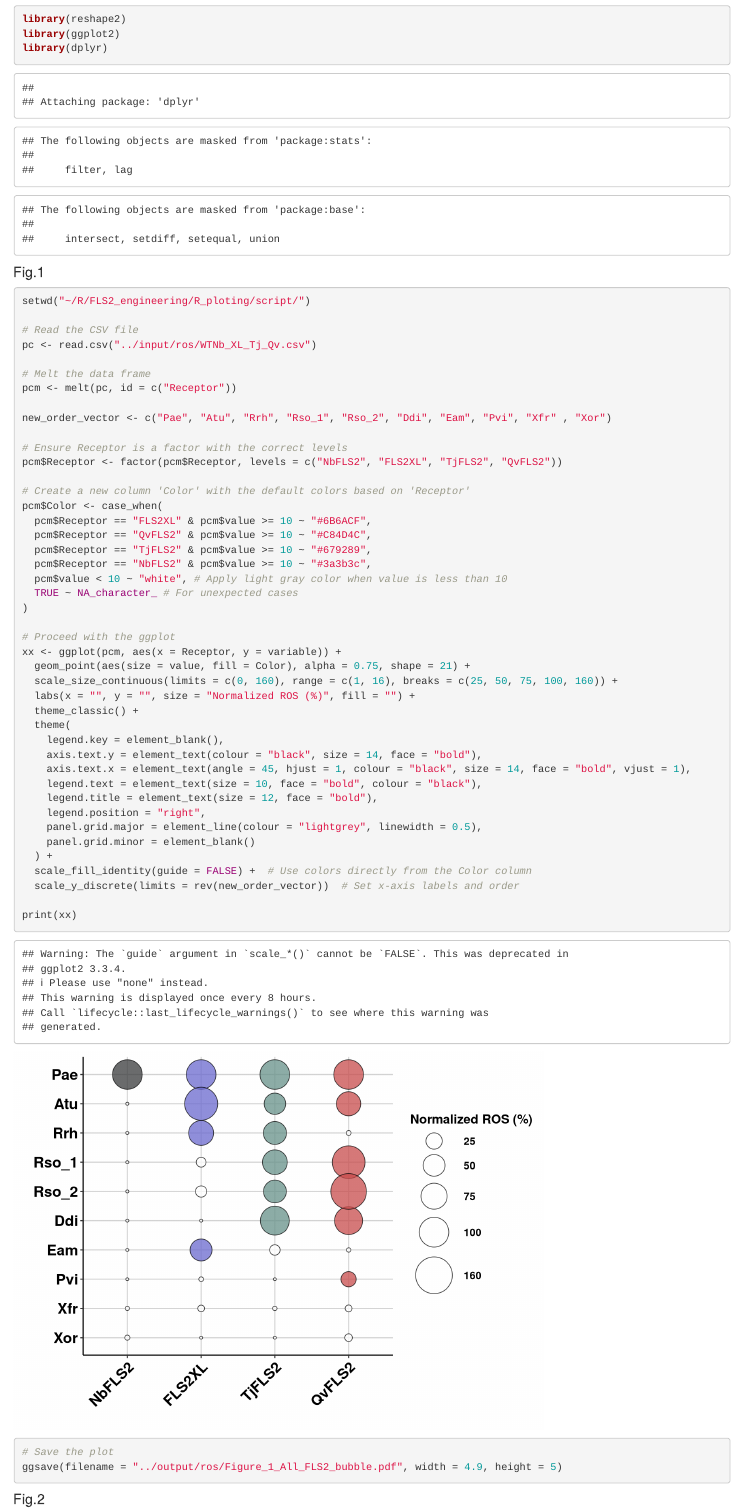
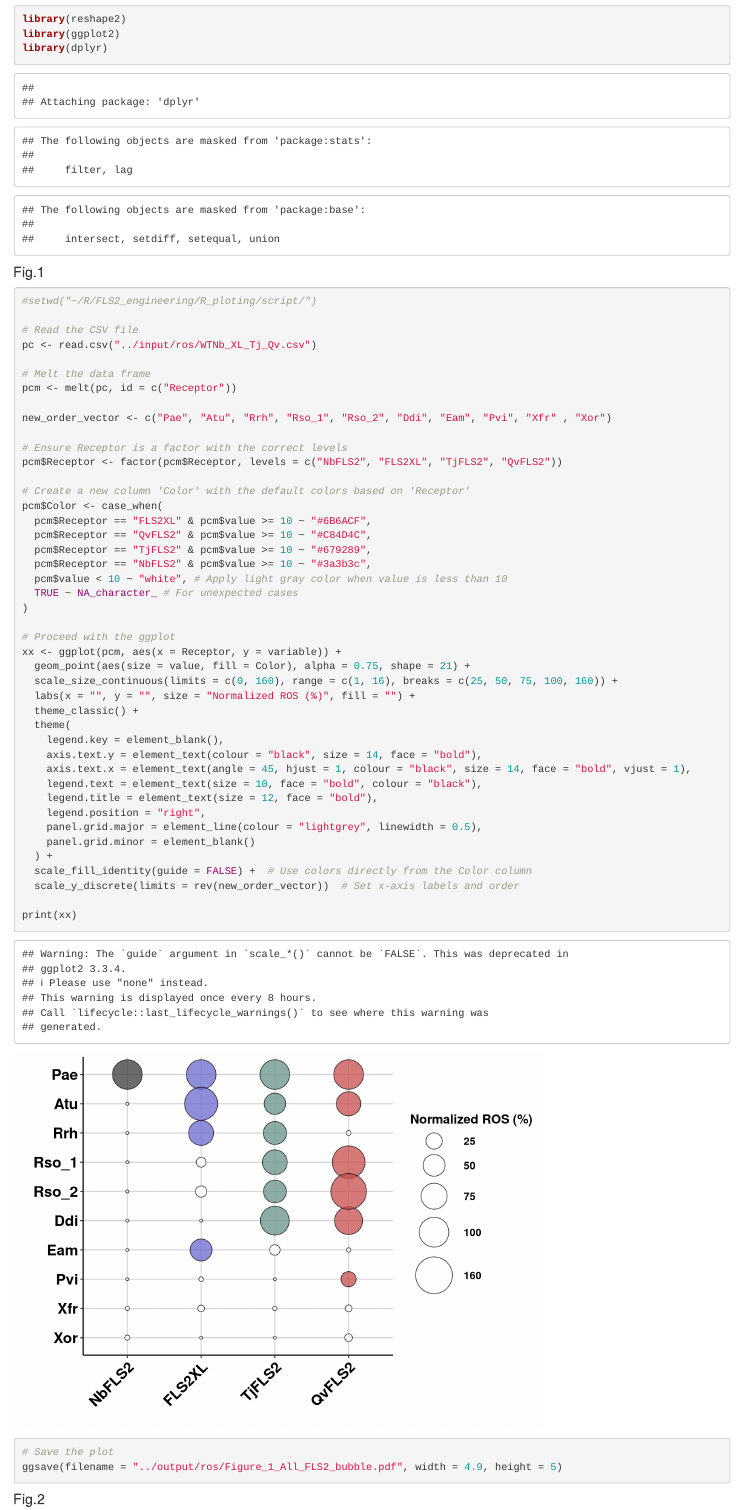
Before and after one commit to jerrytli/FLS2_engineering, an R Markdown document (R_ploting/script/flg22 ROS normalization.Rmd): the page in a window 1100 px wide, from 100 px down. Rendered offline with R 4.5, knitr and Pandoc, with nearby package versions.

Commit message:
remove directory

````diff
--- a/R_ploting/script/flg22 ROS normalization.Rmd
+++ b/R_ploting/script/flg22 ROS normalization.Rmd
@@ -14,7 +14,7 @@ library(dplyr)
 ```{r}
 
 
-setwd("~/R/FLS2_engineering/R_ploting/script/")
+#setwd("~/R/FLS2_engineering/R_ploting/script/")
 
 # Read the CSV file
 pc <- read.csv("../input/ros/WTNb_XL_Tj_Qv.csv")
````
Also changed, not shown: R_ploting/output/ros/Figure_1_All_FLS2_bubble.pdf.
